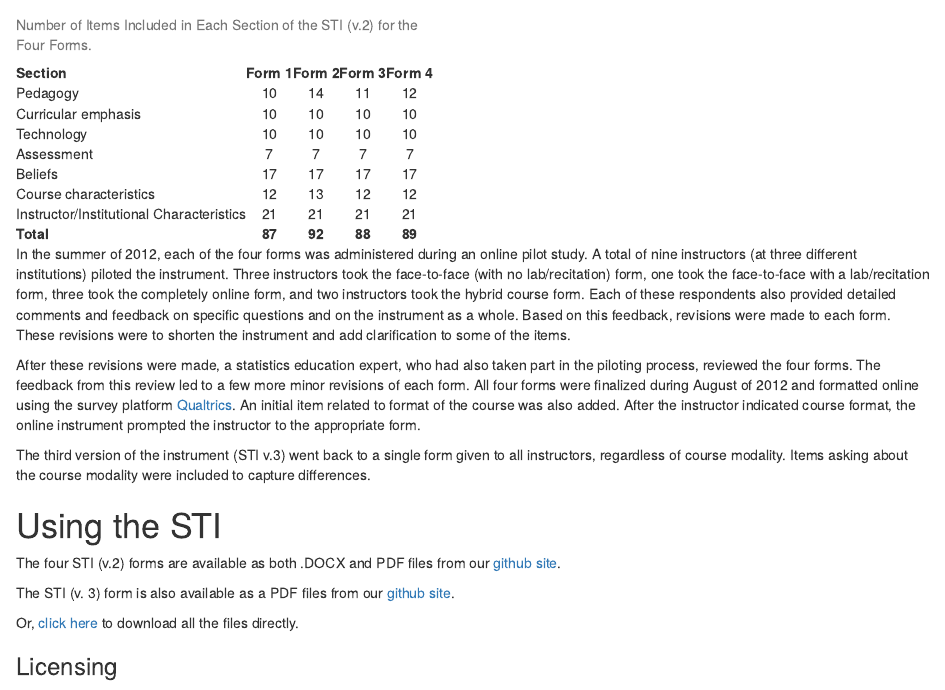
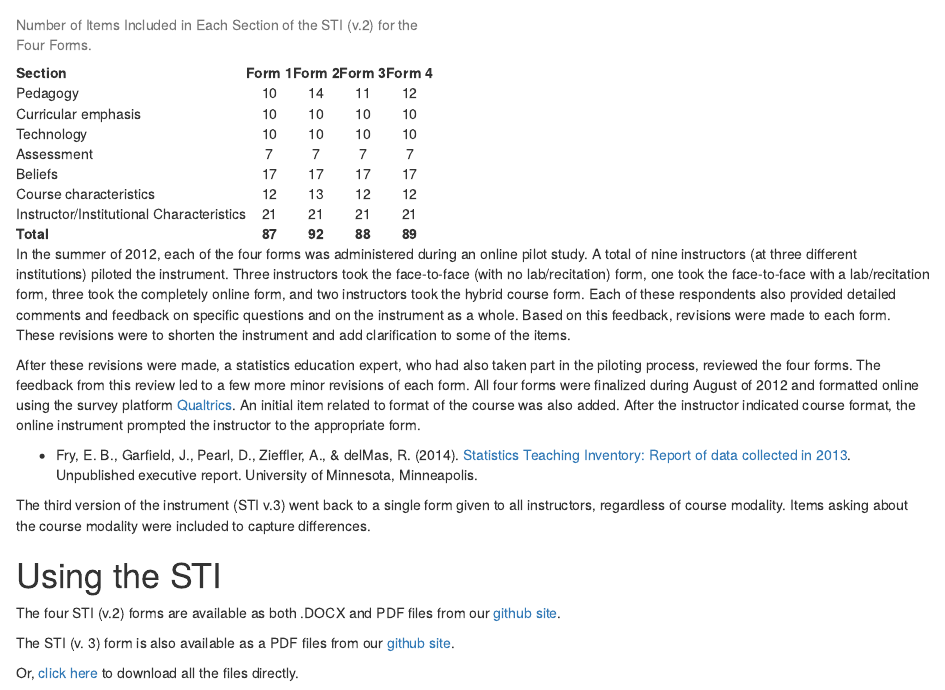
Before and after one commit to zief0002/sti, an R Markdown document (docs/index.Rmd): the page in a window 1100 px wide, from 1290 px down. Rendered offline with R 4.5, knitr and Pandoc, with nearby package versions; drawn as R Markdown's standard HTML page in place of the format the file asks for.

Commit message:
Added link to exec report

```diff
--- a/docs/index.Rmd
+++ b/docs/index.Rmd
@@ -99,6 +99,8 @@ kable(
 In the summer of 2012, each of the four forms was administered during an online pilot study. A total of nine instructors (at three different institutions) piloted the instrument. Three instructors took the face-to-face (with no lab/recitation) form, one took the face-to-face with a lab/recitation form, three took the completely online form, and two instructors took the hybrid course form. Each of these respondents also provided detailed comments and feedback on specific questions and on the instrument as a whole. Based on this feedback, revisions were made to each form. These revisions were to shorten the instrument and add clarification to some of the items.
 
 After these revisions were made, a statistics education expert, who had also taken part in the piloting process, reviewed the four forms. The feedback from this review led to a few more minor revisions of each form. All four forms were finalized during August of 2012 and formatted online using the survey platform [Qualtrics](https://www.qualtrics.com/). An initial item related to format of the course was also added. After the instructor indicated course format, the online instrument prompted the instructor to the appropriate form.
+
+- Fry, E. B., Garfield, J., Pearl, D., Zieffler, A., &amp; delMas, R. (2014). [Statistics Teaching Inventory: Report of data collected in 2013](https://github.com/zief0002/sti/raw/master/docs/extras/sti-2014-executive-report.pdf). Unpublished executive report. University of Minnesota, Minneapolis.
 
 
 <!-- ### Large-Scale Administration of Forms -->
```
Also changed, not shown: 4 other files.
